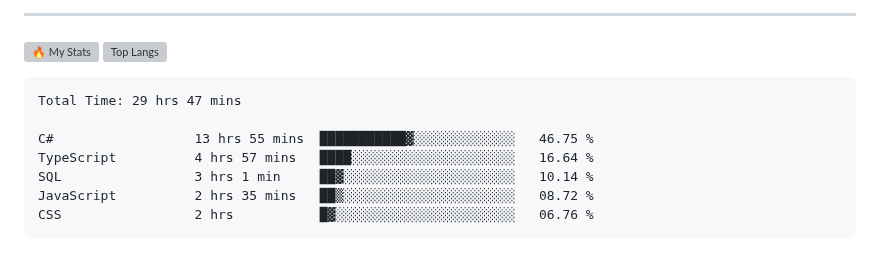
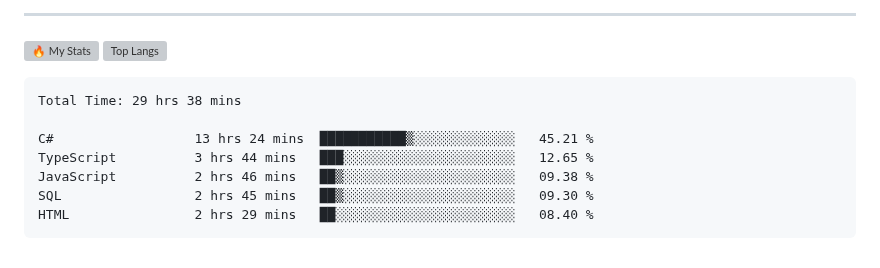
Before and after one commit to gr1d99/gr1d99, a Markdown page: README.md, the part around the change. GitHub-like rendering; grey boxes are pictures that could not be loaded.

Commit message:
Updated waka-readme graph with new metrics

````diff
--- a/README.md
+++ b/README.md
@@ -50,13 +50,13 @@
 <!--START_SECTION:waka-->
 
 ```txt
-Total Time: 29 hrs 47 mins
+Total Time: 29 hrs 38 mins
 
-C#                  13 hrs 55 mins  ███████████▓░░░░░░░░░░░░░   46.75 %
-TypeScript          4 hrs 57 mins   ████░░░░░░░░░░░░░░░░░░░░░   16.64 %
-SQL                 3 hrs 1 min     ██▓░░░░░░░░░░░░░░░░░░░░░░   10.14 %
-JavaScript          2 hrs 35 mins   ██▒░░░░░░░░░░░░░░░░░░░░░░   08.72 %
-CSS                 2 hrs           █▓░░░░░░░░░░░░░░░░░░░░░░░   06.76 %
+C#                  13 hrs 24 mins  ███████████▒░░░░░░░░░░░░░   45.21 %
+TypeScript          3 hrs 44 mins   ███░░░░░░░░░░░░░░░░░░░░░░   12.65 %
+JavaScript          2 hrs 46 mins   ██▒░░░░░░░░░░░░░░░░░░░░░░   09.38 %
+SQL                 2 hrs 45 mins   ██▒░░░░░░░░░░░░░░░░░░░░░░   09.30 %
+HTML                2 hrs 29 mins   ██░░░░░░░░░░░░░░░░░░░░░░░   08.40 %
 ```
 
 <!--END_SECTION:waka-->
````
